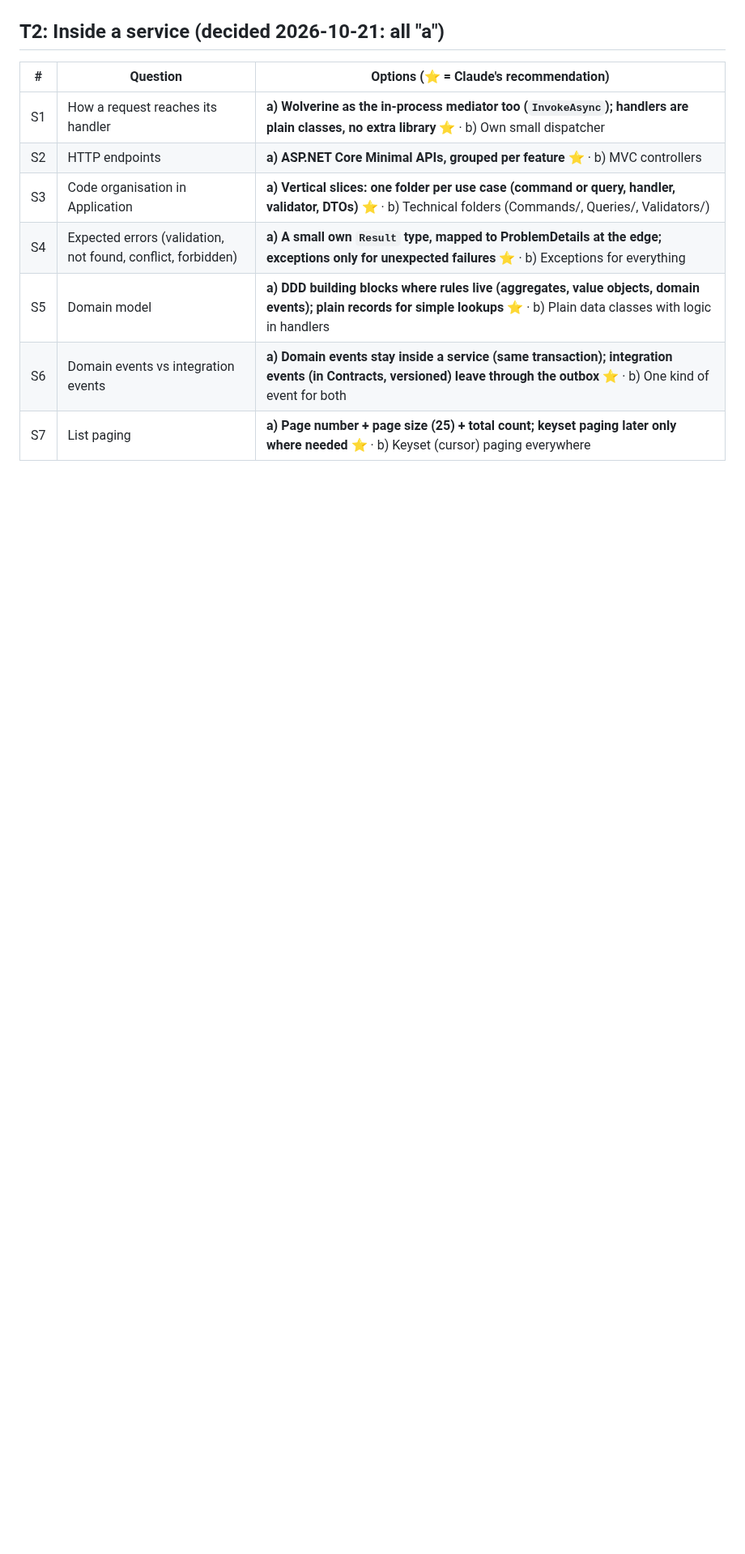
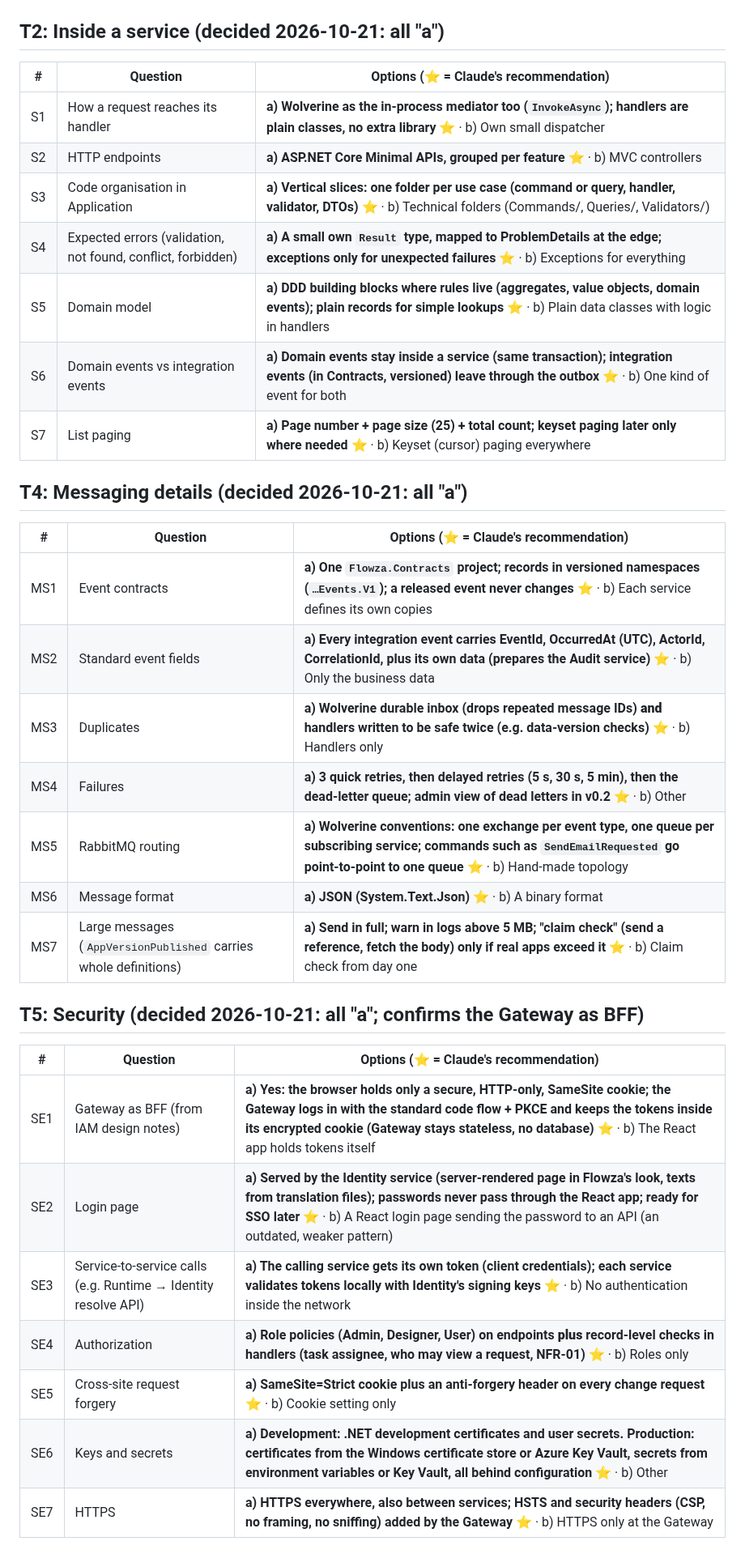
Before and after one commit to mohshacopilot/flowza, a Markdown page: docs/discussions/tech-discussion.md, the part around one of its changes. Shown at 81% size. Drawn GitHub-style; blank space fills up the shorter version.

```diff
--- a/docs/discussions/tech-discussion.md
+++ b/docs/discussions/tech-discussion.md
@@ -107,3 +107,25 @@ never pushes without the owner's OK; the first commit holds all documents writte
 | S6 | Domain events vs integration events | **a) Domain events stay inside a service (same transaction); integration events (in Contracts, versioned) leave through the outbox ⭐** · b) One kind of event for both |
 | S7 | List paging | **a) Page number + page size (25) + total count; keyset paging later only where needed ⭐** · b) Keyset (cursor) paging everywhere |
 
+## T4: Messaging details (decided 2026-10-21: all "a")
+| # | Question | Options (⭐ = Claude's recommendation) |
+|---|---|---|
+| MS1 | Event contracts | **a) One `Flowza.Contracts` project; records in versioned namespaces (`…Events.V1`); a released event never changes ⭐** · b) Each service defines its own copies |
+| MS2 | Standard event fields | **a) Every integration event carries EventId, OccurredAt (UTC), ActorId, CorrelationId, plus its own data (prepares the Audit service) ⭐** · b) Only the business data |
+| MS3 | Duplicates | **a) Wolverine durable inbox (drops repeated message IDs) **and** handlers written to be safe twice (e.g. data-version checks) ⭐** · b) Handlers only |
+| MS4 | Failures | **a) 3 quick retries, then delayed retries (5 s, 30 s, 5 min), then the dead-letter queue; admin view of dead letters in v0.2 ⭐** · b) Other |
+| MS5 | RabbitMQ routing | **a) Wolverine conventions: one exchange per event type, one queue per subscribing service; commands such as `SendEmailRequested` go point-to-point to one queue ⭐** · b) Hand-made topology |
+| MS6 | Message format | **a) JSON (System.Text.Json) ⭐** · b) A binary format |
+| MS7 | Large messages (`AppVersionPublished` carries whole definitions) | **a) Send in full; warn in logs above 5 MB; "claim check" (send a reference, fetch the body) only if real apps exceed it ⭐** · b) Claim check from day one |
+
+## T5: Security (decided 2026-10-21: all "a"; confirms the Gateway as BFF)
+| # | Question | Options (⭐ = Claude's recommendation) |
+|---|---|---|
+| SE1 | Gateway as BFF (from IAM design notes) | **a) Yes: the browser holds only a secure, HTTP-only, SameSite cookie; the Gateway logs in with the standard code flow + PKCE and keeps the tokens inside its encrypted cookie (Gateway stays stateless, no database) ⭐** · b) The React app holds tokens itself |
+| SE2 | Login page | **a) Served by the Identity service (server-rendered page in Flowza's look, texts from translation files); passwords never pass through the React app; ready for SSO later ⭐** · b) A React login page sending the password to an API (an outdated, weaker pattern) |
+| SE3 | Service-to-service calls (e.g. Runtime → Identity resolve API) | **a) The calling service gets its own token (client credentials); each service validates tokens locally with Identity's signing keys ⭐** · b) No authentication inside the network |
+| SE4 | Authorization | **a) Role policies (Admin, Designer, User) on endpoints **plus** record-level checks in handlers (task assignee, who may view a request, NFR-01) ⭐** · b) Roles only |
+| SE5 | Cross-site request forgery | **a) SameSite=Strict cookie plus an anti-forgery header on every change request ⭐** · b) Cookie setting only |
+| SE6 | Keys and secrets | **a) Development: .NET development certificates and user secrets. Production: certificates from the Windows certificate store or Azure Key Vault, secrets from environment variables or Key Vault, all behind configuration ⭐** · b) Other |
+| SE7 | HTTPS | **a) HTTPS everywhere, also between services; HSTS and security headers (CSP, no framing, no sniffing) added by the Gateway ⭐** · b) HTTPS only at the Gateway |
+
```
Also changed, not shown: other parts of docs/discussions/tech-discussion.md (+13 -3 lines), CLAUDE.md (+3 -0 lines).
